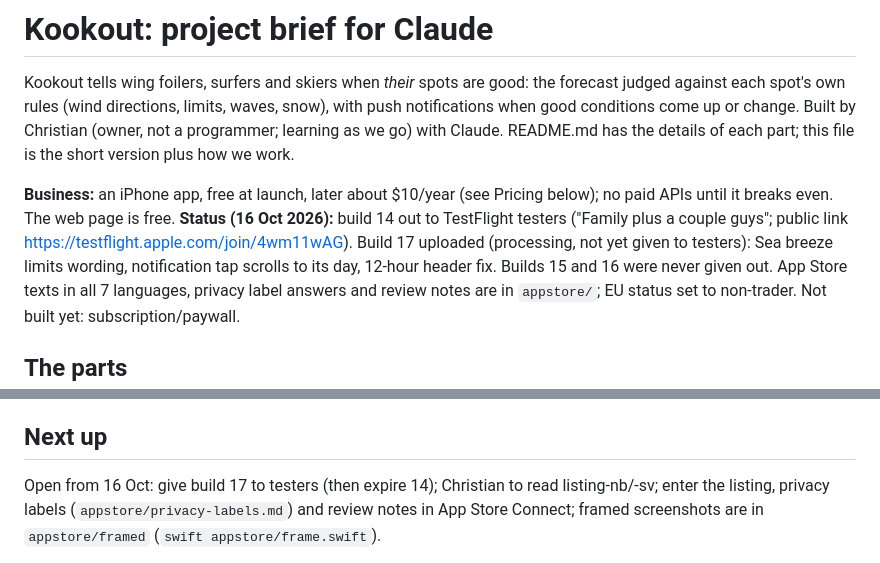
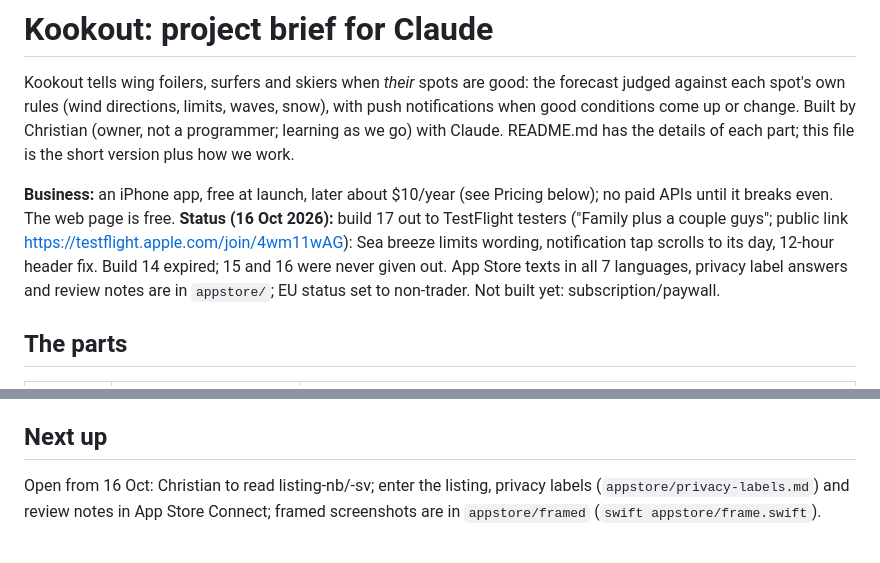
Before and after one commit to SnobGoblin/kookout, a Markdown page: CLAUDE.md, 2 parts joined by grey strips. Rendered like a GitHub page.

Commit message:
CLAUDE.md: build 17 out to testers, 14 expired
Co-Authored-By: Claude Opus 5.5 <noreply@anthropic.com>

```diff
--- a/CLAUDE.md
+++ b/CLAUDE.md
@@ -7,9 +7,9 @@ details of each part; this file is the short version plus how we work.
 
 **Business:** an iPhone app, free at launch, later about $10/year (see Pricing below); no paid APIs until it
 breaks even. The web page is free.
-**Status (16 Oct 2026):** build 14 out to TestFlight testers ("Family plus a couple guys"; public link
-https://testflight.apple.com/join/4wm11wAG). Build 17 uploaded (processing, not yet given to testers): Sea breeze
-limits wording, notification tap scrolls to its day, 12-hour header fix. Builds 15 and 16 were never given out.
+**Status (16 Oct 2026):** build 17 out to TestFlight testers ("Family plus a couple guys"; public link
+https://testflight.apple.com/join/4wm11wAG): Sea breeze limits wording, notification tap scrolls to its day,
+12-hour header fix. Build 14 expired; 15 and 16 were never given out.
 App Store texts in all 7 languages, privacy label answers and review notes are in `appstore/`; EU status set to
 non-trader. Not built yet: subscription/paywall.
 
@@ -123,7 +123,7 @@ cd relay && npx wrangler d1 execute kookout --remote --command "SELECT …"
 
 ## Next up
 
-Open from 16 Oct: give build 17 to testers (then expire 14); Christian to read listing-nb/-sv; enter the listing,
+Open from 16 Oct: Christian to read listing-nb/-sv; enter the listing,
 privacy labels (`appstore/privacy-labels.md`) and review notes in App Store Connect; framed screenshots are in
 `appstore/framed` (`swift appstore/frame.swift`).
 
```
